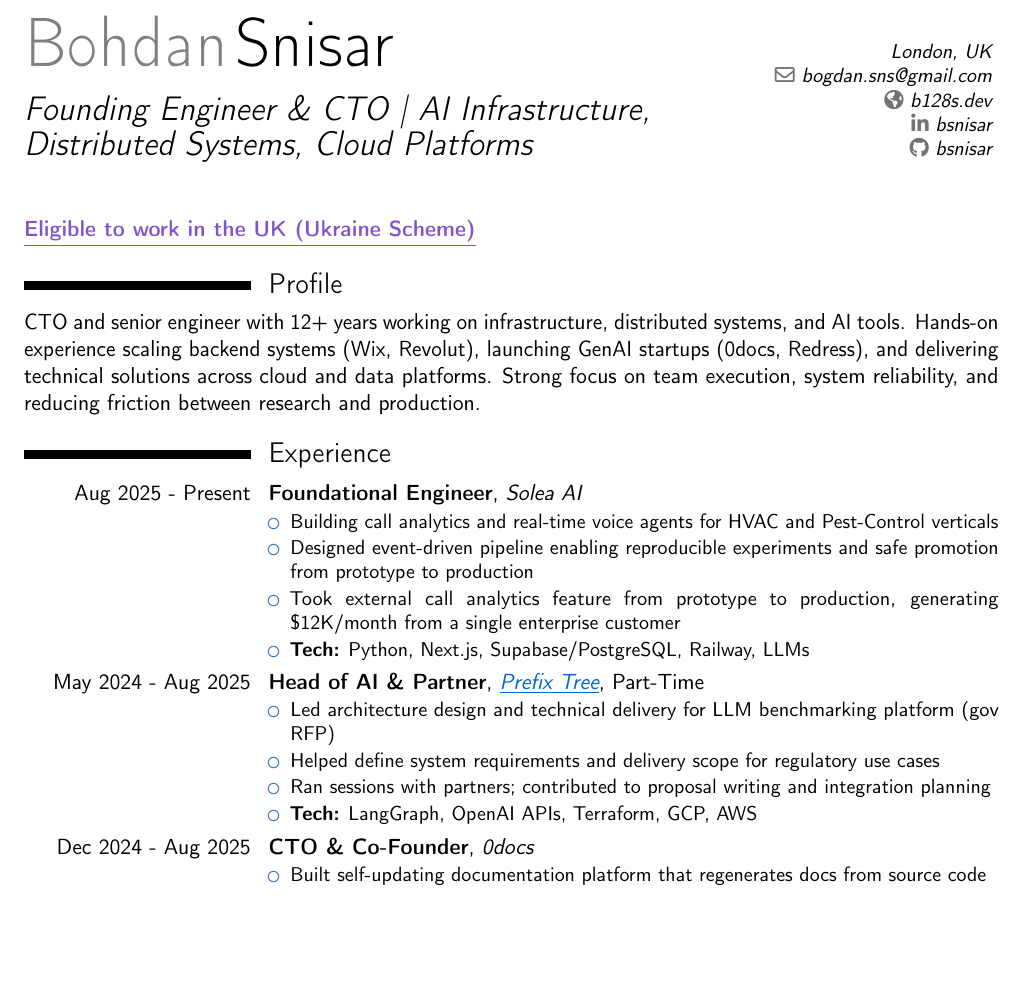
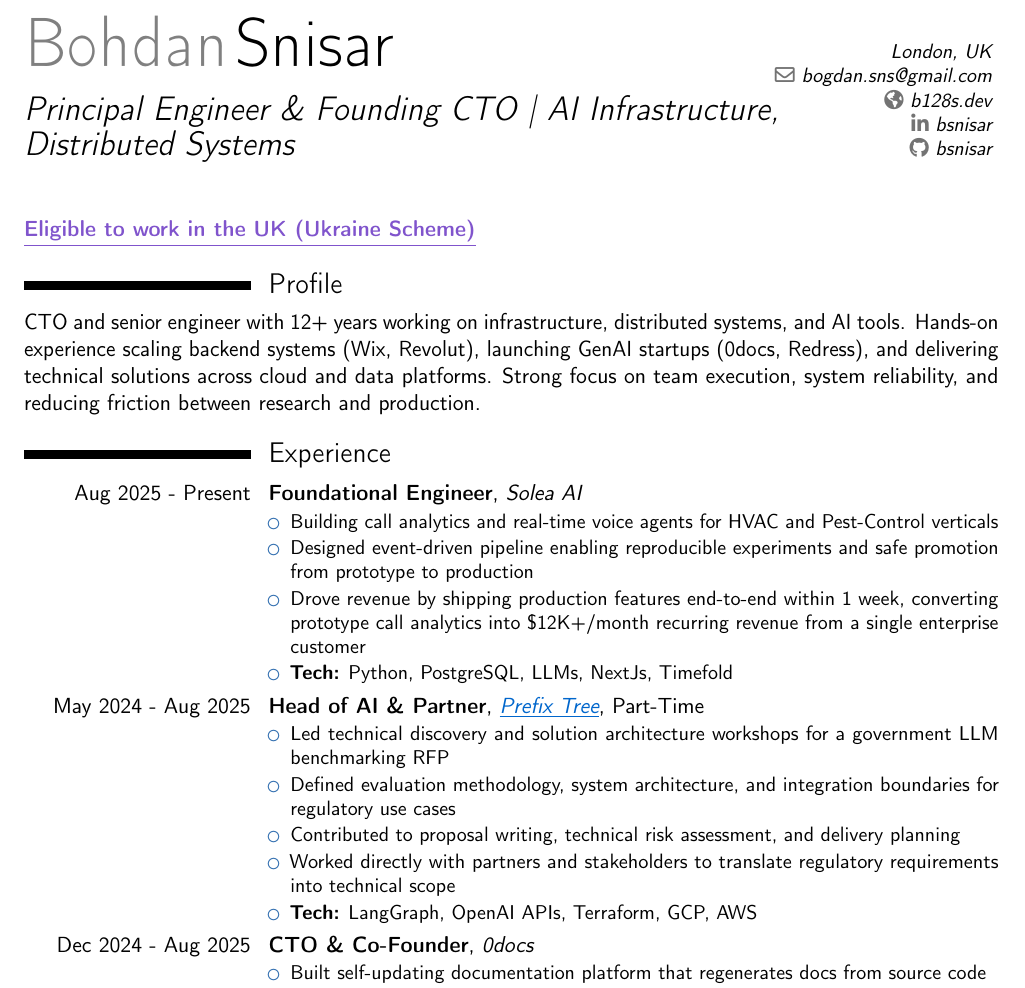
Before and after one commit to bsnisar/cv, a LaTeX CV (wp.tex): part of page 1 of 2, cut so that both start at the same text, the shorter picture padded with empty space. Compiled offline with pdfLaTeX.

Commit message:
next changes

```diff
--- a/wp.tex
+++ b/wp.tex
@@ -16,7 +16,7 @@
 \usepackage{tabularx}
 
 \name{Bohdan}{Snisar}
-\title{Founding Engineer \& CTO | AI Infrastructure, Distributed Systems, Cloud Platforms}
+\title{Principal Engineer \& Founding CTO | AI Infrastructure, Distributed Systems}
 % \title{Founding Engineer \& CTO | AI-Native Platforms, Distributed Systems, Cloud Infrastructure}
 % \title{Staff/Principal Engineer | Distributed Systems, AI Platforms, Cloud Infrastructure}
 \address{London, UK}{}{}
@@ -61,16 +61,17 @@
 \begin{itemize}
     \item Building call analytics and real-time voice agents for HVAC and Pest-Control verticals
     \item Designed event-driven pipeline enabling reproducible experiments and safe promotion from prototype to production
-    \item Took external call analytics feature from prototype to production, generating \$12K/month from a single enterprise customer
-    \item \textbf{Tech:} Python, Next.js, Supabase/PostgreSQL, Railway, LLMs
+    \item Drove revenue by shipping production features end-to-end within 1 week, converting prototype call analytics into \$12K+/month recurring revenue from a single enterprise customer
+    \item \textbf{Tech:} Python, PostgreSQL, LLMs, NextJs, Timefold
 \end{itemize}
 }
 
 \cventry{May 2024 - Aug 2025}{Head of AI \& Partner}{\colorhref{https://prefixtree.xyz/}{Prefix Tree}}{Part-Time}{}{
     \begin{itemize}
-        \item Led architecture design and technical delivery for LLM benchmarking platform (gov RFP)
-        \item Helped define system requirements and delivery scope for regulatory use cases
-        \item Ran sessions with partners; contributed to proposal writing and integration planning
+        \item Led technical discovery and solution architecture workshops for a government LLM benchmarking RFP
+        \item Defined evaluation methodology, system architecture, and integration boundaries for regulatory use cases
+        \item Contributed to proposal writing, technical risk assessment, and delivery planning
+        \item Worked directly with partners and stakeholders to translate regulatory requirements into technical scope
         \item \textbf{Tech:} LangGraph, OpenAI APIs, Terraform, GCP, AWS
     \end{itemize}
 }
```
